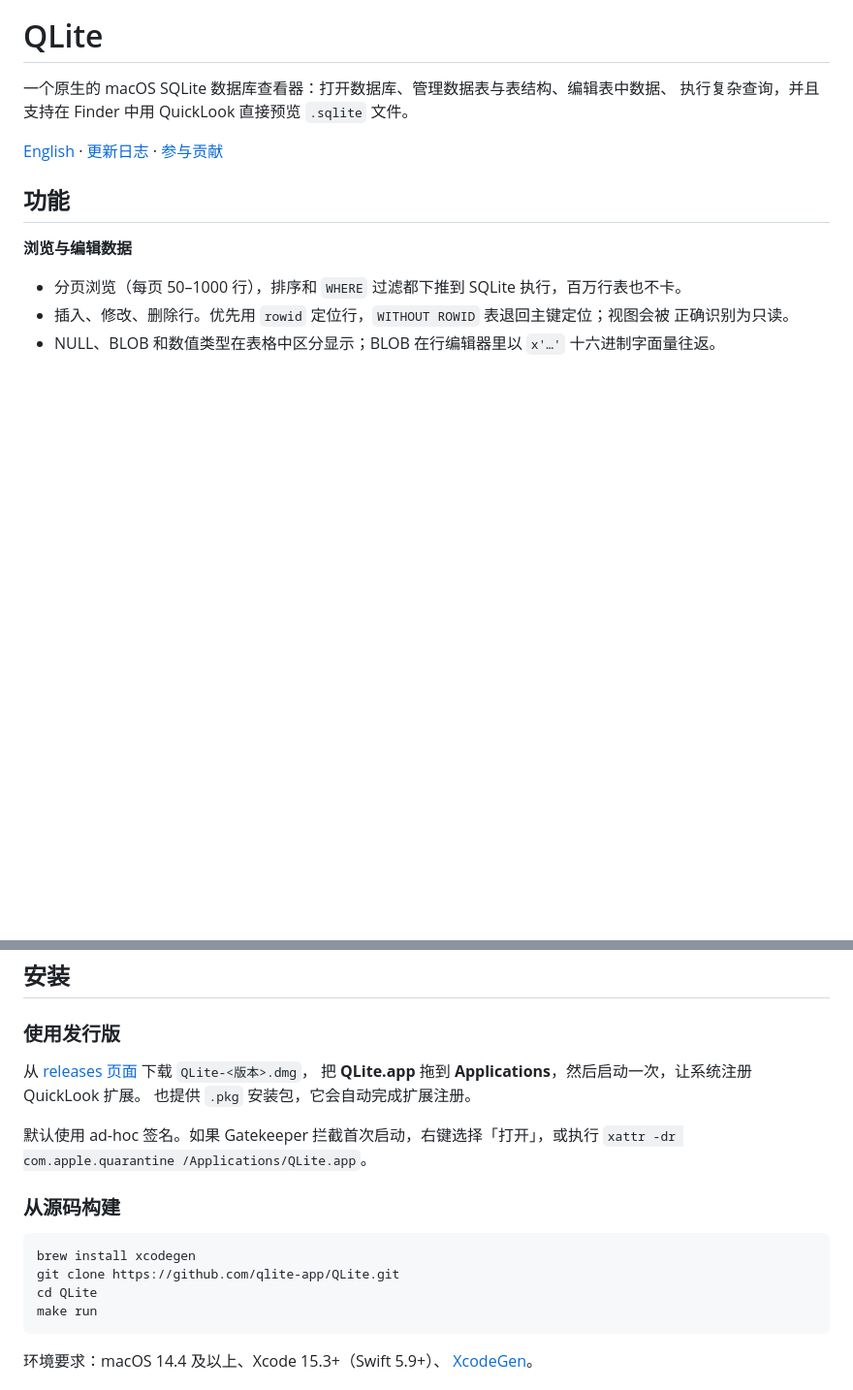
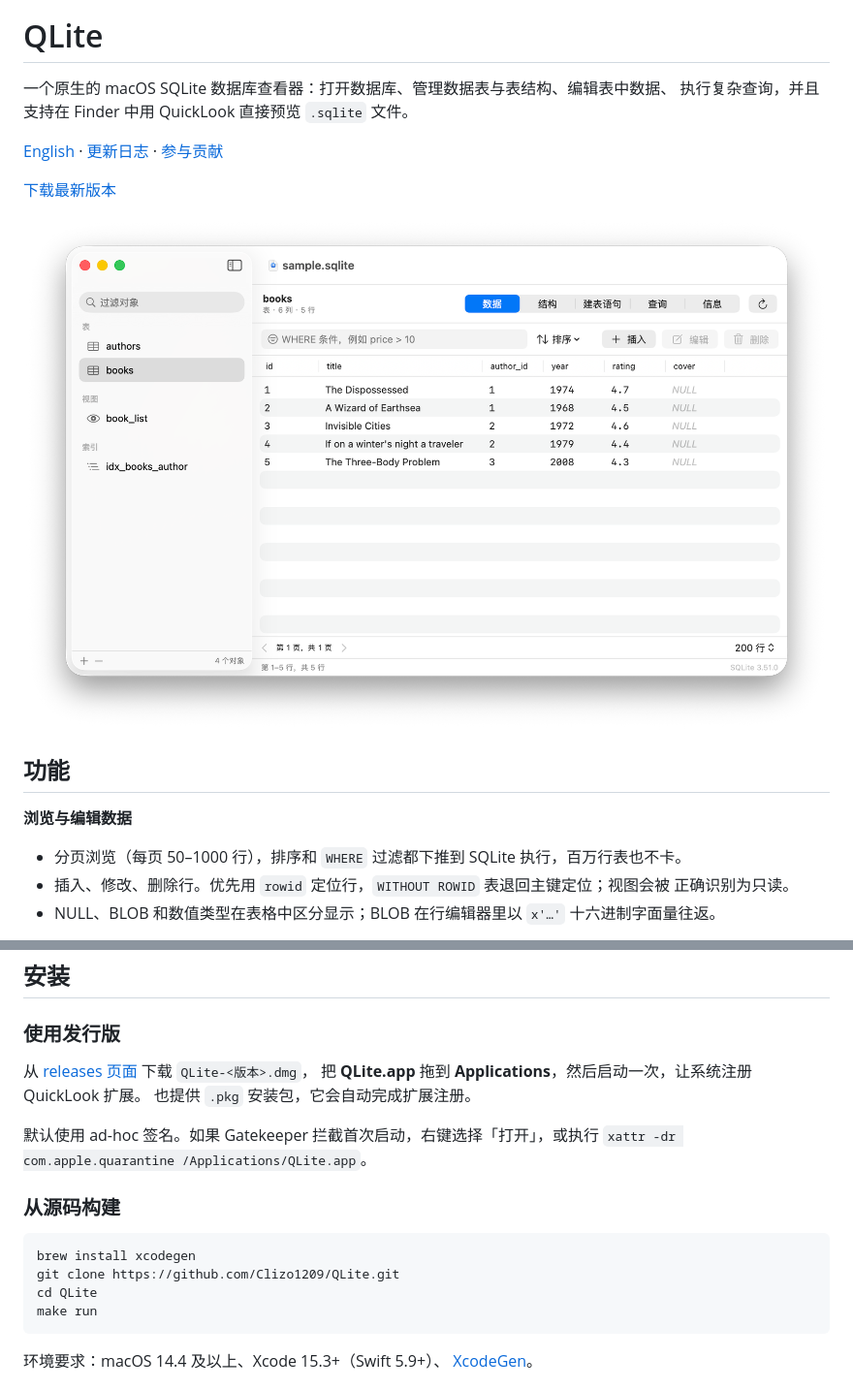
Before and after one commit to louellavibrant171/QLite, a Markdown page: README.zh-CN.md, 2 parts joined by grey strips. Shown: that part at 97% size. GitHub-like rendering; pictures changed too: docs/assets/screenshot-main-zh-CN.png (added); blank space fills up the shorter version.

Commit message:
docs: add localized README banners and screenshots

````diff
--- a/README.zh-CN.md
+++ b/README.zh-CN.md
@@ -4,6 +6,10 @@
 执行复杂查询，并且支持在 Finder 中用 QuickLook 直接预览 `.sqlite` 文件。
 
 [English](README.md) · [更新日志](CHANGELOG.md) · [参与贡献](CONTRIBUTING.md)
+
+[下载最新版本](https://github.com/Clizo1209/QLite/releases/latest)
+
+![QLite 在 macOS 上浏览 SQLite 数据库](docs/assets/screenshot-main-zh-CN.png)
 
 ## 功能
 
@@ -65,7 +71,7 @@
 
 ```bash
 brew install xcodegen
-git clone https://github.com/qlite-app/QLite.git
+git clone https://github.com/Clizo1209/QLite.git
 cd QLite
 make run
 ```
````
Also changed, not shown: other parts of README.zh-CN.md (+3 -1 lines), README.md (+8 -2 lines), docs/assets/screenshot-main-en.png (added), 2 other files.
